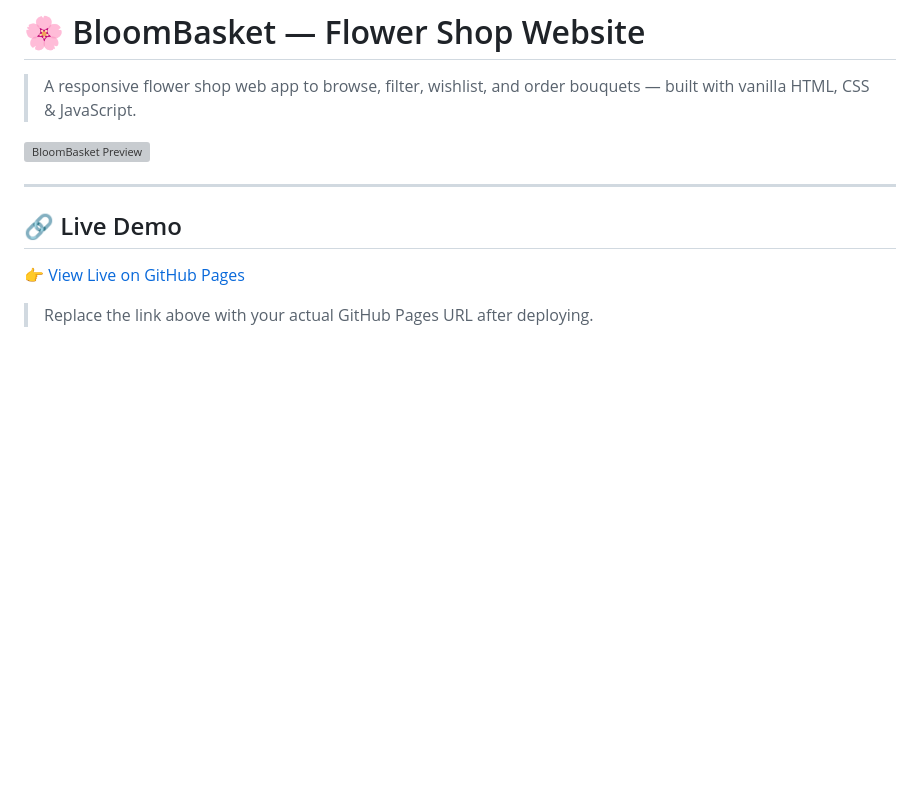
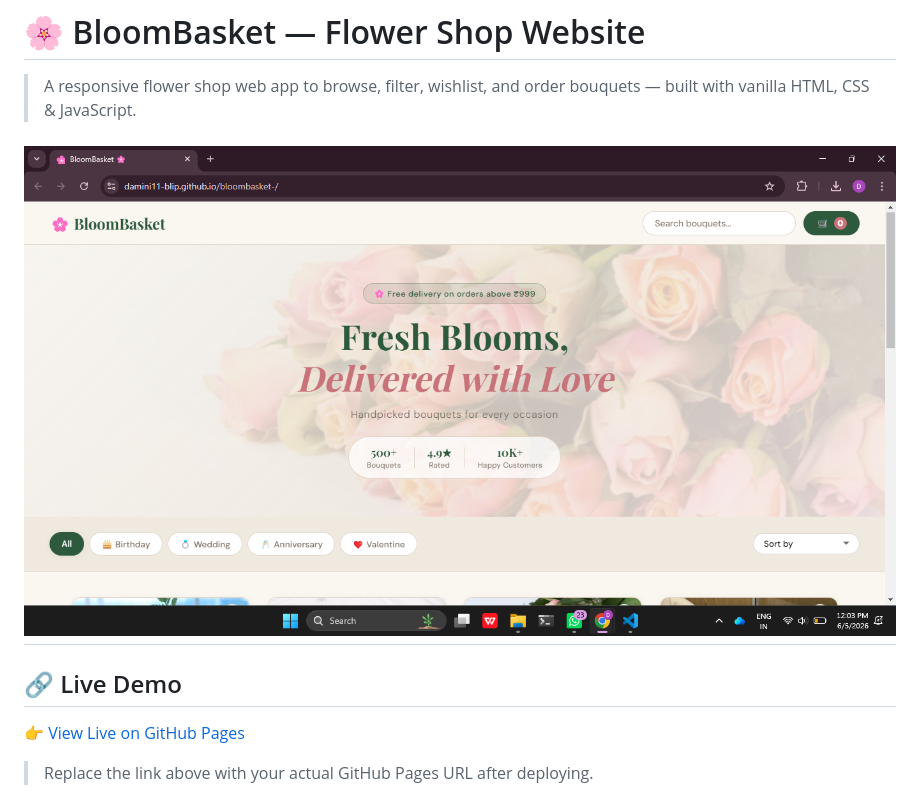
Before and after one commit to DAMINI11-blip/bloombasket-, a Markdown page: README.md, the part around the change. GitHub-like rendering; blank space fills up the shorter version; grey boxes are pictures that could not be loaded.

```diff
--- a/README.md
+++ b/README.md
@@ -2,8 +2,7 @@
 
 > A responsive flower shop web app to browse, filter, wishlist, and order bouquets — built with vanilla HTML, CSS & JavaScript.
 
-![BloomBasket Preview](./preview.png)
-
+![BloomBasket Preview](./screenshots/preview.png)
 ---
 
 ## 🔗 Live Demo
```
